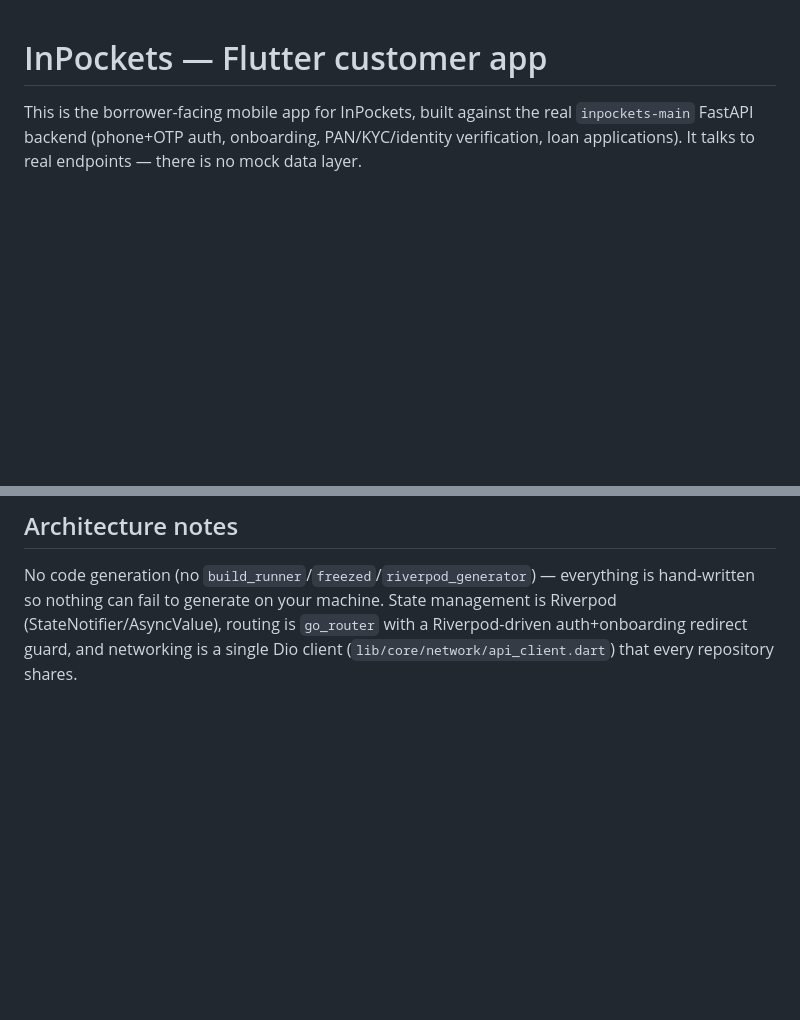
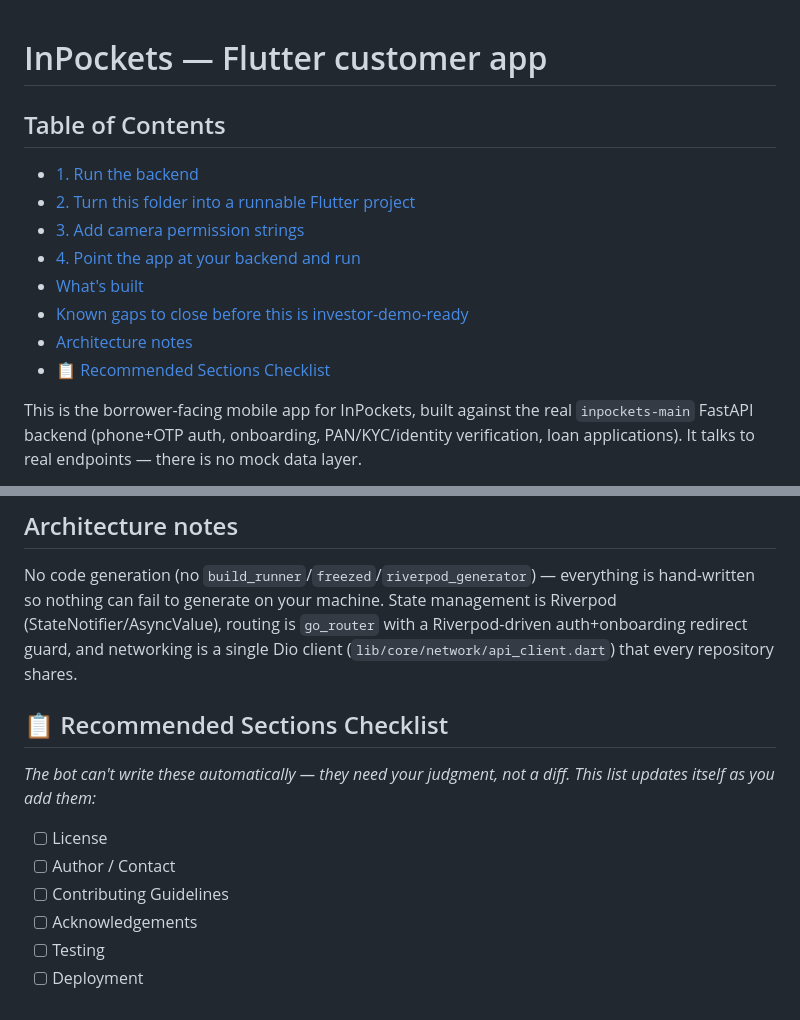
Before and after one commit to betheaakashhh/inpocketsV2, a Markdown page: README.md, 2 parts joined by grey strips. Drawn GitHub-style; blank space fills up the shorter version.

Commit message:
docs: sync checklist & table of contents [readme-sync-bot]

```diff
--- a/README.md
+++ b/README.md
@@ -1,4 +1,17 @@
 # InPockets — Flutter customer app
+
+<!-- readme-sync-bot:toc:start -->
+## Table of Contents
+
+- [1. Run the backend](#1-run-the-backend)
+- [2. Turn this folder into a runnable Flutter project](#2-turn-this-folder-into-a-runnable-flutter-project)
+- [3. Add camera permission strings](#3-add-camera-permission-strings)
+- [4. Point the app at your backend and run](#4-point-the-app-at-your-backend-and-run)
+- [What's built](#whats-built)
+- [Known gaps to close before this is investor-demo-ready](#known-gaps-to-close-before-this-is-investor-demo-ready)
+- [Architecture notes](#architecture-notes)
+- [📋 Recommended Sections Checklist](#-recommended-sections-checklist)
+<!-- readme-sync-bot:toc:end -->
 
 This is the borrower-facing mobile app for InPockets, built against the real
 `inpockets-main` FastAPI backend (phone+OTP auth, onboarding, PAN/KYC/identity
@@ -127,3 +140,16 @@ machine. State management is Riverpod (StateNotifier/AsyncValue), routing
 is `go_router` with a Riverpod-driven auth+onboarding redirect guard, and
 networking is a single Dio client (`lib/core/network/api_client.dart`)
 that every repository shares.
+
+<!-- readme-sync-bot:checklist:start -->
+## 📋 Recommended Sections Checklist
+
+_The bot can't write these automatically — they need your judgment, not a diff. This list updates itself as you add them:_
+
+- [ ] License
+- [ ] Author / Contact
+- [ ] Contributing Guidelines
+- [ ] Acknowledgements
+- [ ] Testing
+- [ ] Deployment
+<!-- readme-sync-bot:checklist:end -->
```
